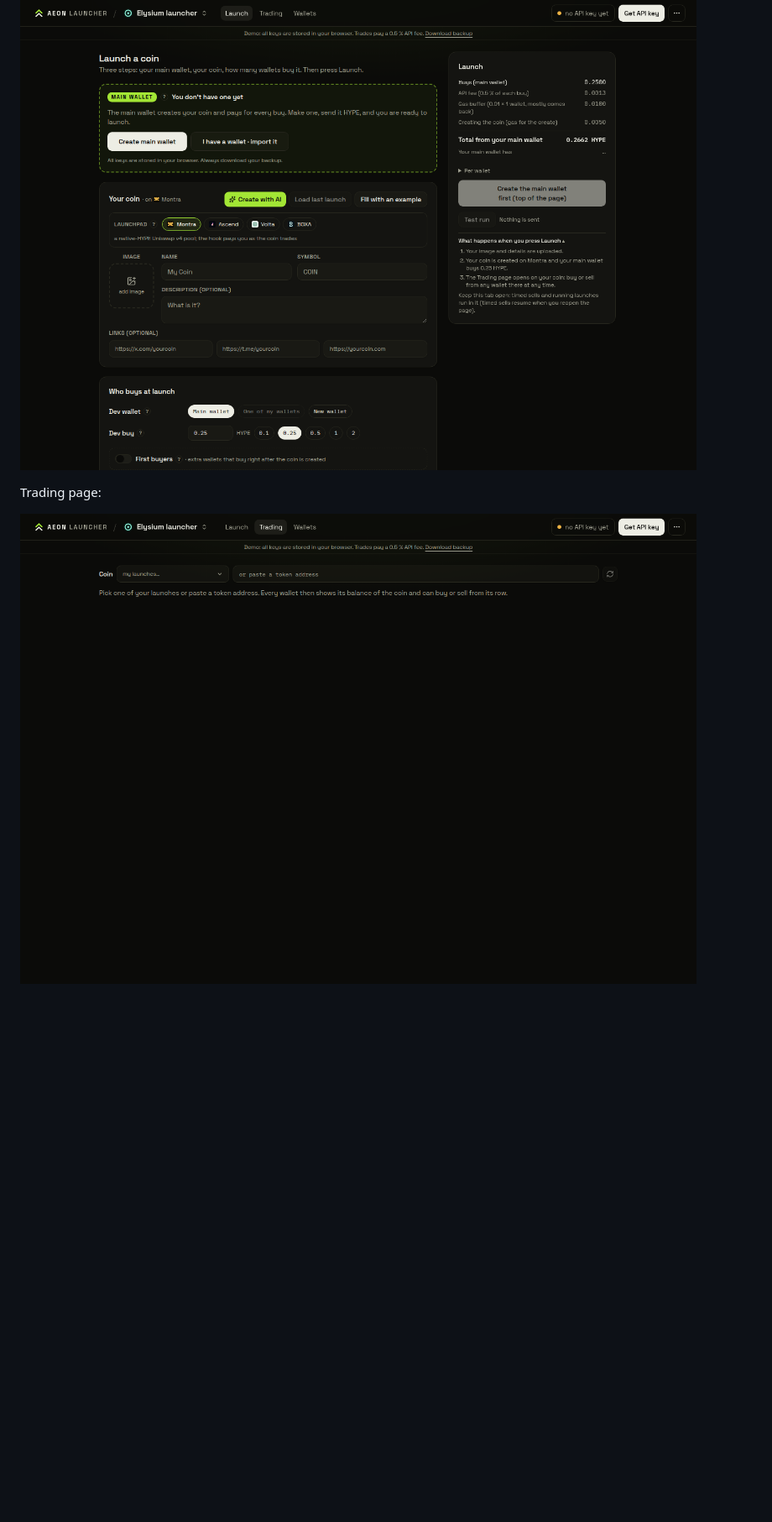
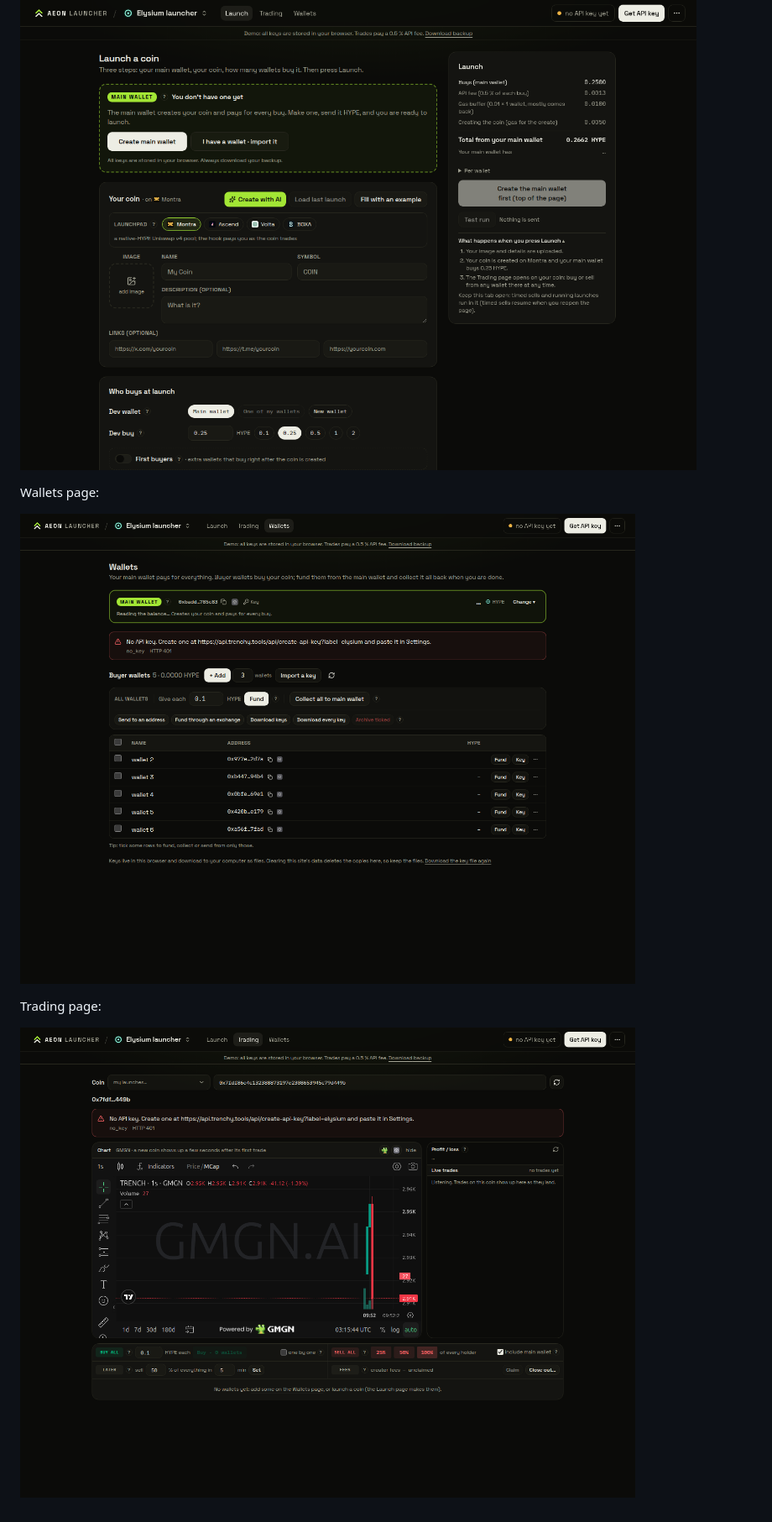
Before and after one commit to nakaloco8/elysium-volume-maker-and-autoseller, a Markdown page: README.md, the part around the change. Shown at 84% size. Rendered like a GitHub page; pictures changed too: .github/shot-trading.png, .github/shot-wallets.png (added); blank space fills up the shorter version.

Commit message:
screenshots: wallets + trading

```diff
--- a/README.md
+++ b/README.md
@@ -70,6 +70,10 @@ Launch page:
 
 ![launch](.github/shot-launch.png)
 
+Wallets page:
+
+![wallets](.github/shot-wallets.png)
+
 Trading page:
 
 ![trading](.github/shot-trading.png)
```
